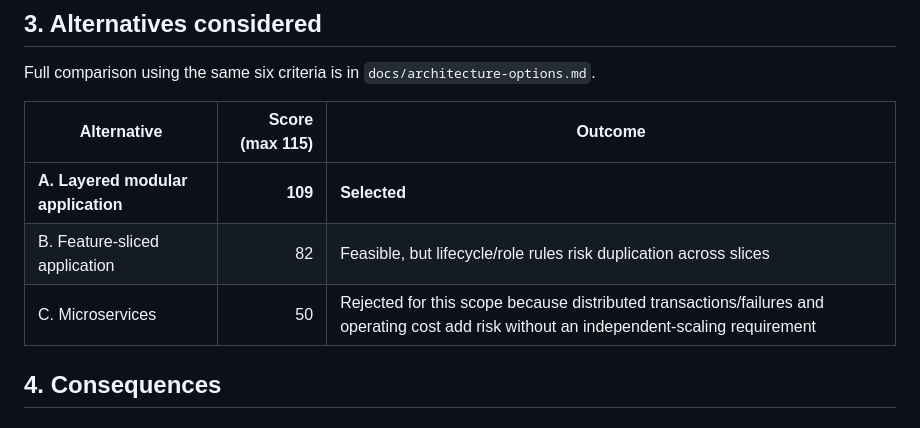
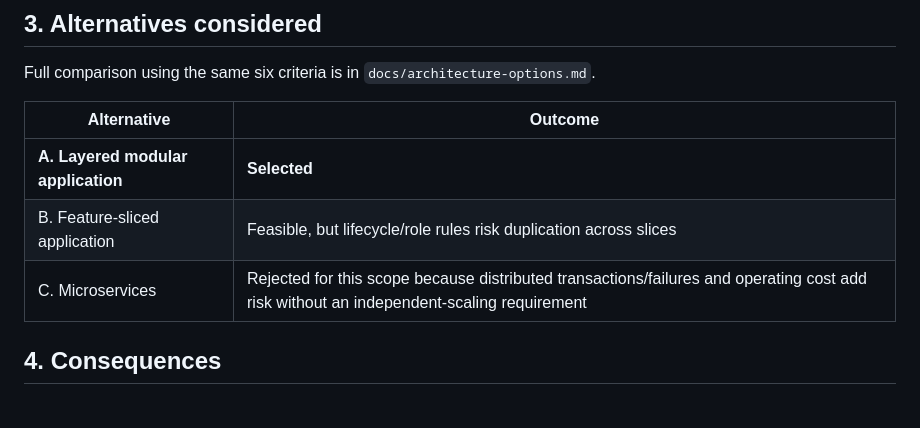
Before and after one commit to lasswellmahosi16-design/CSI473-UB-Residence-Management, a Markdown page: decisions/ADR-001-architecture.md, the part around the change. GitHub-like rendering.

```diff
--- a/decisions/ADR-001-architecture.md
+++ b/decisions/ADR-001-architecture.md
@@ -50,11 +50,11 @@ Build UB-DormHub as **one deployable layered modular application** with the foll
 
 Full comparison using the same six criteria is in `docs/architecture-options.md`.
 
-| Alternative | Score (max 115) | Outcome |
-|---|---:|---|
-| **A. Layered modular application** | **109** | **Selected** |
-| B. Feature-sliced application | 82 | Feasible, but lifecycle/role rules risk duplication across slices |
-| C. Microservices | 50 | Rejected for this scope because distributed transactions/failures and operating cost add risk without an independent-scaling requirement |
+| Alternative | Outcome |
+|---|---|
+| **A. Layered modular application** | **Selected** |
+| B. Feature-sliced application | Feasible, but lifecycle/role rules risk duplication across slices |
+| C. Microservices | Rejected for this scope because distributed transactions/failures and operating cost add risk without an independent-scaling requirement |
 
 ## 4. Consequences
 
```
